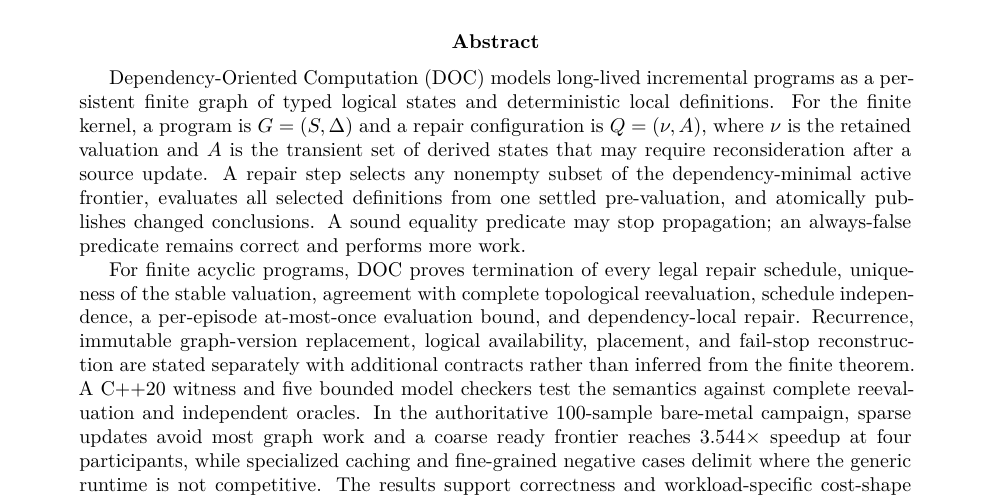
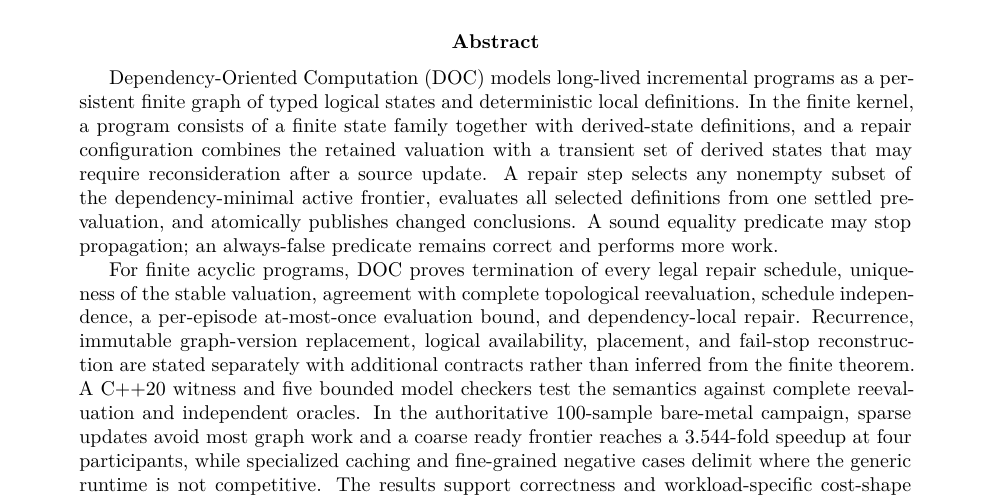
Before and after one commit to everhush/DOC, a LaTeX paper (paper-latex/dependency-oriented-computation.tex, which reads paper-latex/manuscript-body.tex): part of page 1 of 22, cut so that both start at the same text. Compiled offline with pdfLaTeX.

Commit message:
paper: make abstract submission-form safe

```diff
--- a/paper-latex/manuscript-body.tex
+++ b/paper-latex/manuscript-body.tex
@@ -1,7 +1,7 @@
 \begin{abstract}
-Dependency-Oriented Computation (DOC) models long-lived incremental programs as a persistent finite graph of typed logical states and deterministic local definitions. For the finite kernel, a program is $G=(S,\Delta)$ and a repair configuration is $Q=(\nu,A)$, where $\nu$ is the retained valuation and $A$ is the transient set of derived states that may require reconsideration after a source update. A repair step selects any nonempty subset of the dependency-minimal active frontier, evaluates all selected definitions from one settled pre-valuation, and atomically publishes changed conclusions. A sound equality predicate may stop propagation; an always-false predicate remains correct and performs more work.
+Dependency-Oriented Computation (DOC) models long-lived incremental programs as a persistent finite graph of typed logical states and deterministic local definitions. In the finite kernel, a program consists of a finite state family together with derived-state definitions, and a repair configuration combines the retained valuation with a transient set of derived states that may require reconsideration after a source update. A repair step selects any nonempty subset of the dependency-minimal active frontier, evaluates all selected definitions from one settled pre-valuation, and atomically publishes changed conclusions. A sound equality predicate may stop propagation; an always-false predicate remains correct and performs more work.
 
-For finite acyclic programs, DOC proves termination of every legal repair schedule, uniqueness of the stable valuation, agreement with complete topological reevaluation, schedule independence, a per-episode at-most-once evaluation bound, and dependency-local repair. Recurrence, immutable graph-version replacement, logical availability, placement, and fail-stop reconstruction are stated separately with additional contracts rather than inferred from the finite theorem. A C++20 witness and five bounded model checkers test the semantics against complete reevaluation and independent oracles. In the authoritative 100-sample bare-metal campaign, sparse updates avoid most graph work and a coarse ready frontier reaches 3.544$\times$ speedup at four participants, while specialized caching and fine-grained negative cases delimit where the generic runtime is not competitive. The results support correctness and workload-specific cost-shape claims, not universal speedup or distributed scalability.
+For finite acyclic programs, DOC proves termination of every legal repair schedule, uniqueness of the stable valuation, agreement with complete topological reevaluation, schedule independence, a per-episode at-most-once evaluation bound, and dependency-local repair. Recurrence, immutable graph-version replacement, logical availability, placement, and fail-stop reconstruction are stated separately with additional contracts rather than inferred from the finite theorem. A C++20 witness and five bounded model checkers test the semantics against complete reevaluation and independent oracles. In the authoritative 100-sample bare-metal campaign, sparse updates avoid most graph work and a coarse ready frontier reaches a 3.544-fold speedup at four participants, while specialized caching and fine-grained negative cases delimit where the generic runtime is not competitive. The results support correctness and workload-specific cost-shape claims, not universal speedup or distributed scalability.
 \keywords{dependency-oriented computation, incremental computation, persistent dependency graphs, parallel evaluation, dataflow, recurrence}
 \end{abstract}
 
```
